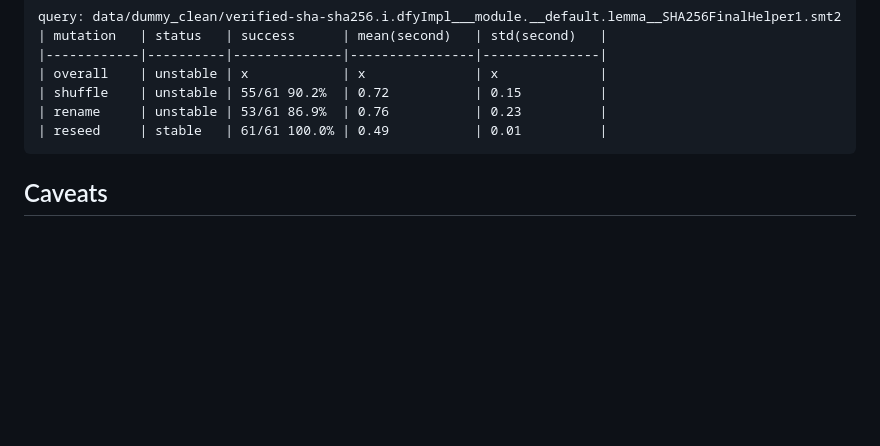
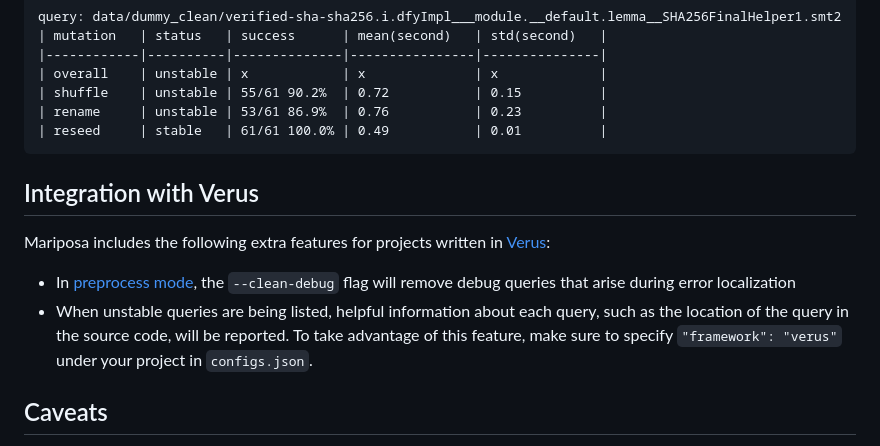
Before and after one commit to secure-foundations/mariposa, a Markdown page: README.md, the part around the change. Rendered like a GitHub page; blank space fills up the shorter version.

````diff
--- a/README.md
+++ b/README.md
@@ -262,6 +262,12 @@ query: data/dummy_clean/verified-sha-sha256.i.dfyImpl___module.__default.lemma__
 | rename     | unstable | 53/61 86.9%  | 0.76           | 0.23          |
 | reseed     | stable   | 61/61 100.0% | 0.49           | 0.01          |
 ```
+## Integration with Verus
+Mariposa includes the following extra features for projects written in [Verus](https://github.com/verus-lang/verus):
+
+* In [preprocess mode](#preprocess-mode), the `--clean-debug` flag will remove debug queries that arise during error localization
+* When unstable queries are being listed, helpful information about each query, such as the location of the query in the source code, will be reported. To take advantage of this feature, make sure to specify `"framework": "verus"` under your project in `configs.json`.
+
 
 ## Caveats
 
````
